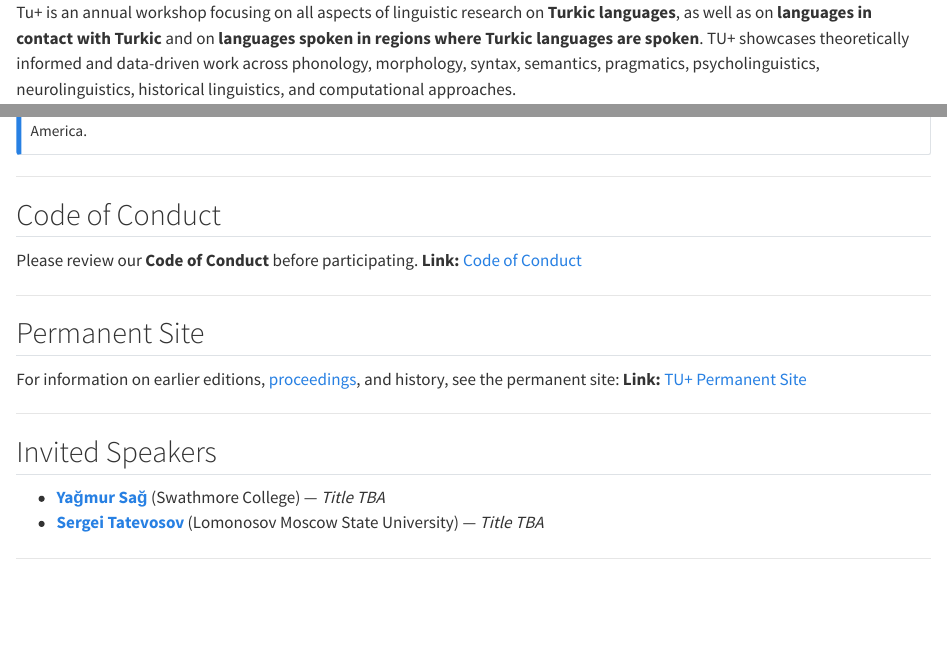
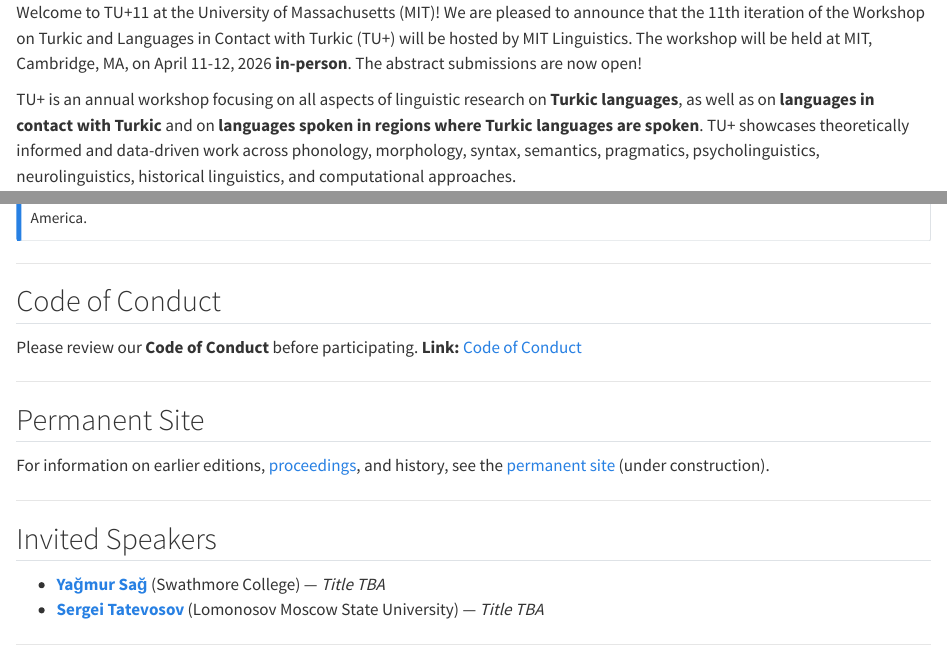
Before and after one commit to turkicworkshop/tu11, a Quarto document (index.qmd): the page in a window 1100 px wide, from its top, and a second part further down, joined at a grey line. Rendered offline with R 4.5, knitr and Pandoc in place of Quarto, with nearby package versions.

Commit message:
Update index.qmd
introduction

```diff
--- a/index.qmd
+++ b/index.qmd
@@ -6,7 +6,9 @@
 toc: false
 ---
 
-Tu+ is an annual workshop focusing on all aspects of linguistic research on **Turkic languages**, as well as on **languages in contact with Turkic** and on **languages spoken in regions where Turkic languages are spoken**. TU+ showcases theoretically informed and data-driven work across phonology, morphology, syntax, semantics, pragmatics, psycholinguistics, neurolinguistics, historical linguistics, and computational approaches.
+Welcome to TU+11 at the University of Massachusetts (MIT)! We are pleased to announce that the 11th iteration of the Workshop on Turkic and Languages in Contact with Turkic (TU+) will be hosted by MIT Linguistics. The workshop will be held at MIT, Cambridge, MA, on April 11-12, 2026 **in-person**. The abstract submissions are now open!
+
+TU+ is an annual workshop focusing on all aspects of linguistic research on **Turkic languages**, as well as on **languages in contact with Turkic** and on **languages spoken in regions where Turkic languages are spoken**. TU+ showcases theoretically informed and data-driven work across phonology, morphology, syntax, semantics, pragmatics, psycholinguistics, neurolinguistics, historical linguistics, and computational approaches.
 
 
 ::: callout-note
@@ -24,8 +26,7 @@
 
 ## Permanent Site
 
-For information on earlier editions, [proceedings](https://journals.linguisticsociety.org/proceedings/index.php/tu/issue/archive), and history, see the permanent site:
-**Link:** [TU+ Permanent Site](https://turkicworkshop.github.io/)
+For information on earlier editions, [proceedings](https://journals.linguisticsociety.org/proceedings/index.php/tu/issue/archive), and history, see the [permanent site](https://turkicworkshop.github.io/) (under construction).
 
 ---
 
```
